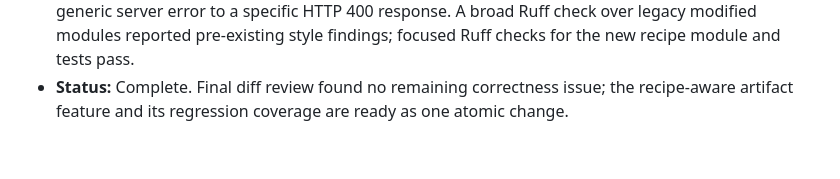
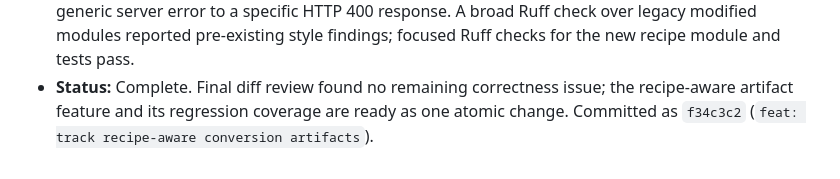
Before and after one commit to tionis/BlobForge, a Markdown page: docs/WORK_LOG.md, the part around the change. Rendered like a GitHub page.

Commit message:
docs: record recipe-aware artifact work

```diff
--- a/docs/WORK_LOG.md
+++ b/docs/WORK_LOG.md
@@ -1296,4 +1296,5 @@
   focused Ruff checks for the new recipe module and tests pass.
 - **Status:** Complete. Final diff review found no remaining correctness issue;
   the recipe-aware artifact feature and its regression coverage are ready as
-  one atomic change.
+  one atomic change. Committed as `f34c3c2` (`feat: track recipe-aware
+  conversion artifacts`).
```
